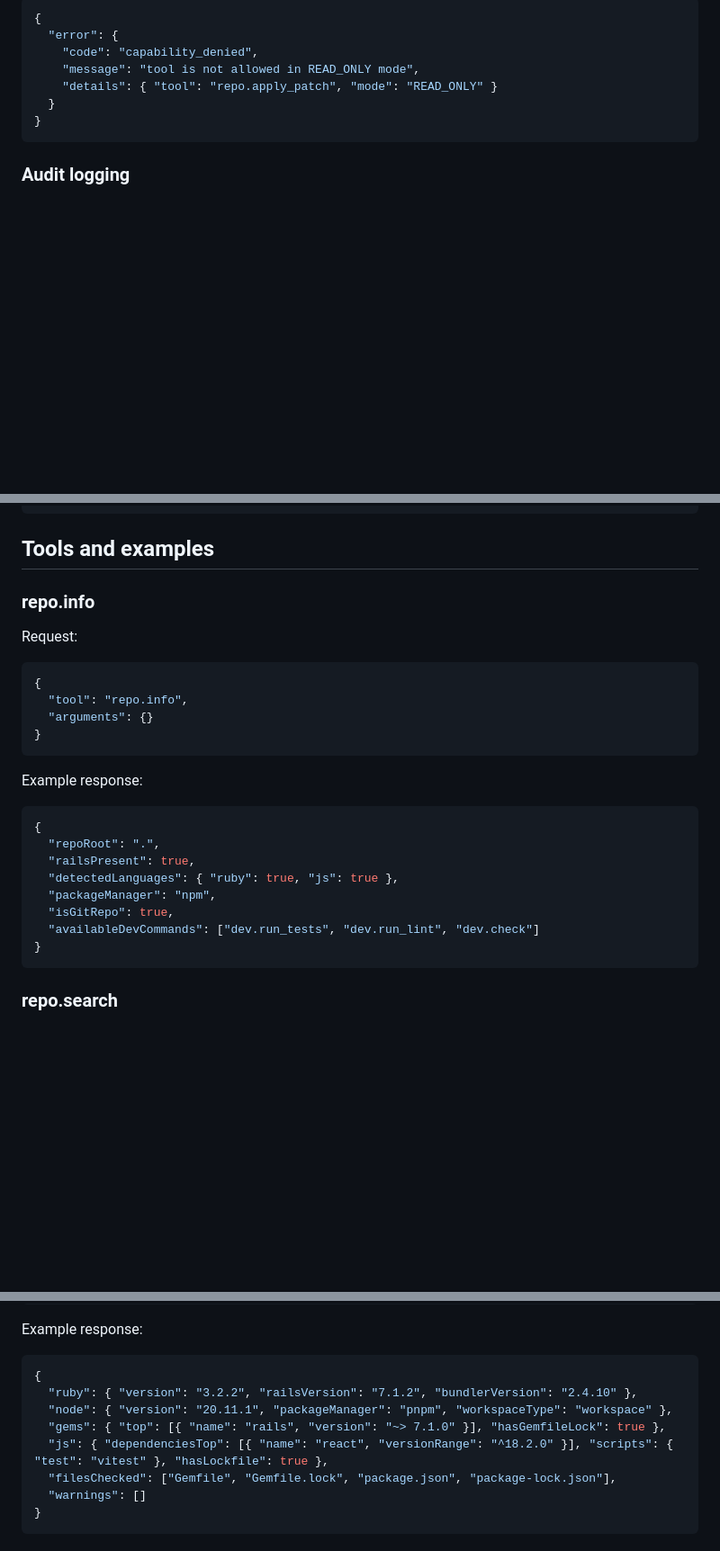
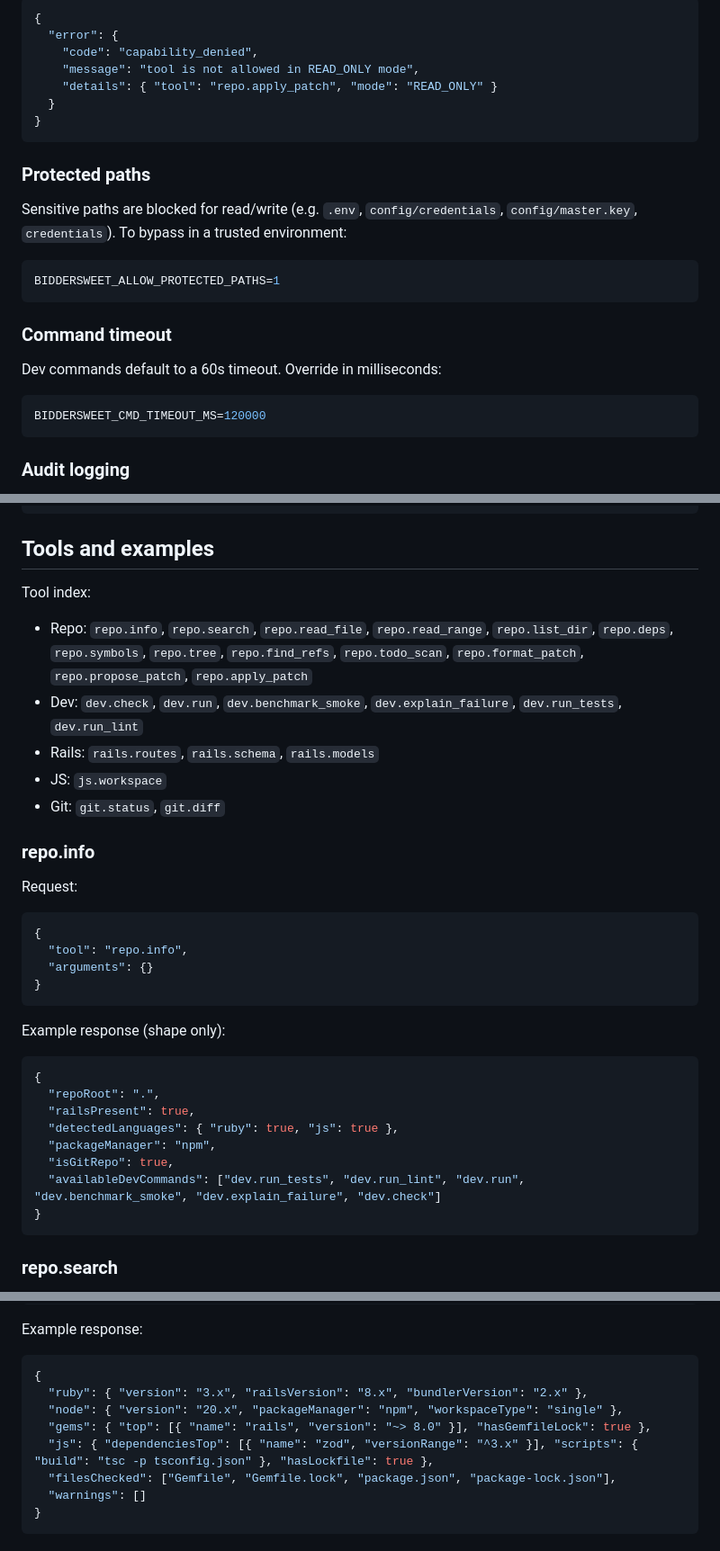
Before and after one commit to kenrett/x-bid-backend, a Markdown page: tools/biddersweet-mcp/README.md, 3 parts joined by grey strips. Shown at 90% size. Rendered like a GitHub page; blank space fills up the shorter version.

````diff
--- a/tools/biddersweet-mcp/README.md
+++ b/tools/biddersweet-mcp/README.md
@@ -44,6 +50,22 @@ In `READ_ONLY`, write tools (currently `repo.apply_patch`) return a structured e
     "details": { "tool": "repo.apply_patch", "mode": "READ_ONLY" }
   }
 }
+```
+
+### Protected paths
+
+Sensitive paths are blocked for read/write (e.g. `.env`, `config/credentials`, `config/master.key`, `credentials`). To bypass in a trusted environment:
+
+```bash
+BIDDERSWEET_ALLOW_PROTECTED_PATHS=1
+```
+
+### Command timeout
+
+Dev commands default to a 60s timeout. Override in milliseconds:
+
+```bash
+BIDDERSWEET_CMD_TIMEOUT_MS=120000
 ```
 
 ### Audit logging
@@ -108,6 +130,13 @@ npm install
 
 ## Tools and examples
 
+Tool index:
+- Repo: `repo.info`, `repo.search`, `repo.read_file`, `repo.read_range`, `repo.list_dir`, `repo.deps`, `repo.symbols`, `repo.tree`, `repo.find_refs`, `repo.todo_scan`, `repo.format_patch`, `repo.propose_patch`, `repo.apply_patch`
+- Dev: `dev.check`, `dev.run`, `dev.benchmark_smoke`, `dev.explain_failure`, `dev.run_tests`, `dev.run_lint`
+- Rails: `rails.routes`, `rails.schema`, `rails.models`
+- JS: `js.workspace`
+- Git: `git.status`, `git.diff`
+
 ### repo.info
 
 Request:
@@ -119,7 +148,7 @@ Request:
 }
 ```
 
-Example response:
+Example response (shape only):
 
 ```json
 {
@@ -128,7 +157,7 @@ Example response:
   "detectedLanguages": { "ruby": true, "js": true },
   "packageManager": "npm",
   "isGitRepo": true,
-  "availableDevCommands": ["dev.run_tests", "dev.run_lint", "dev.check"]
+  "availableDevCommands": ["dev.run_tests", "dev.run_lint", "dev.run", "dev.benchmark_smoke", "dev.explain_failure", "dev.check"]
 }
 ```
 
@@ -243,10 +272,10 @@ Example response:
 
 ```json
 {
-  "ruby": { "version": "3.2.2", "railsVersion": "7.1.2", "bundlerVersion": "2.4.10" },
-  "node": { "version": "20.11.1", "packageManager": "pnpm", "workspaceType": "workspace" },
-  "gems": { "top": [{ "name": "rails", "version": "~> 7.1.0" }], "hasGemfileLock": true },
-  "js": { "dependenciesTop": [{ "name": "react", "versionRange": "^18.2.0" }], "scripts": { "test": "vitest" }, "hasLockfile": true },
+  "ruby": { "version": "3.x", "railsVersion": "8.x", "bundlerVersion": "2.x" },
+  "node": { "version": "20.x", "packageManager": "npm", "workspaceType": "single" },
+  "gems": { "top": [{ "name": "rails", "version": "~> 8.0" }], "hasGemfileLock": true },
+  "js": { "dependenciesTop": [{ "name": "zod", "versionRange": "^3.x" }], "scripts": { "build": "tsc -p tsconfig.json" }, "hasLockfile": true },
   "filesChecked": ["Gemfile", "Gemfile.lock", "package.json", "package-lock.json"],
   "warnings": []
 }
````
Also changed, not shown: other parts of tools/biddersweet-mcp/README.md (+193 -1 lines), README.md (+78 -41 lines).
